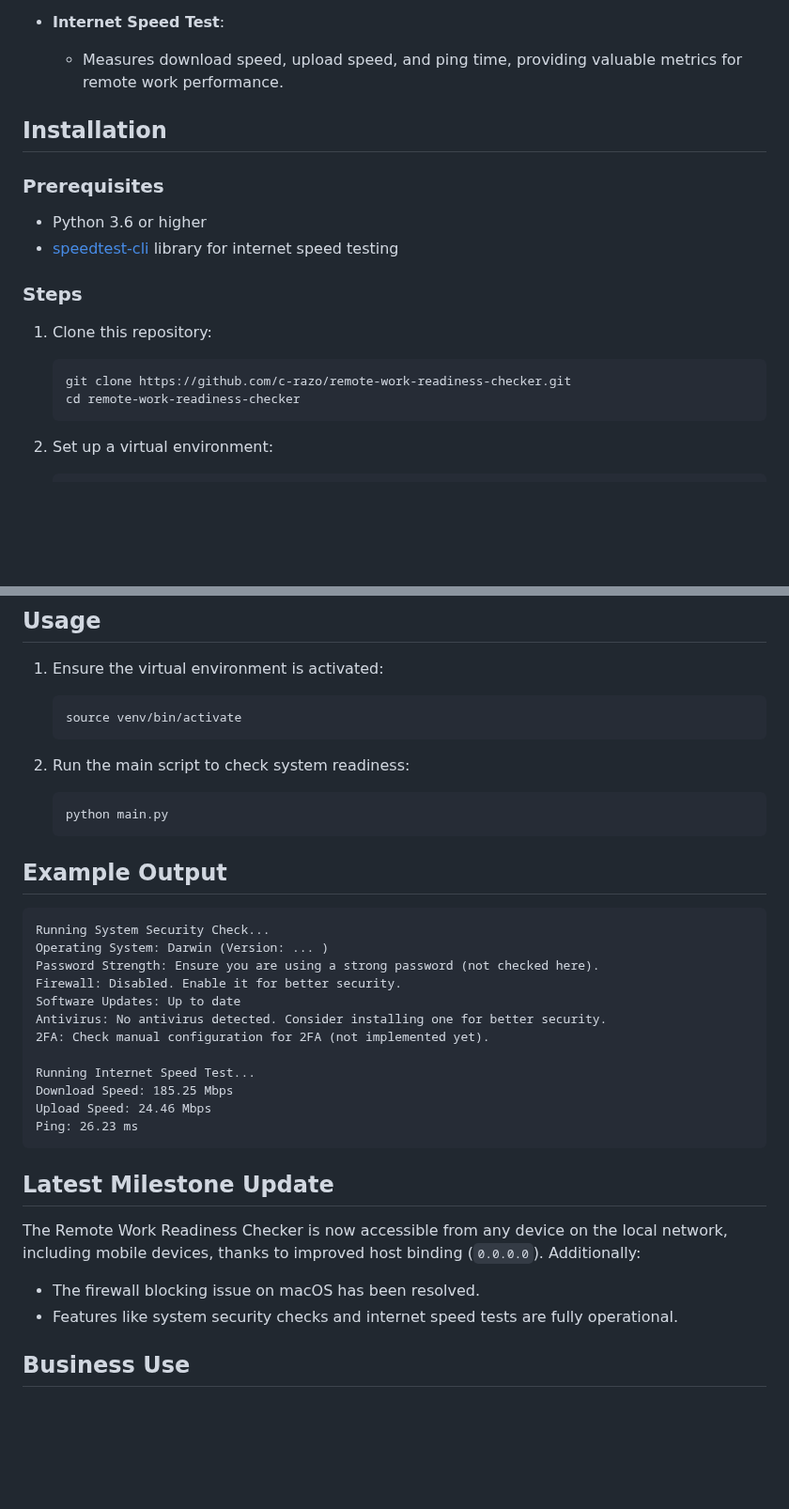
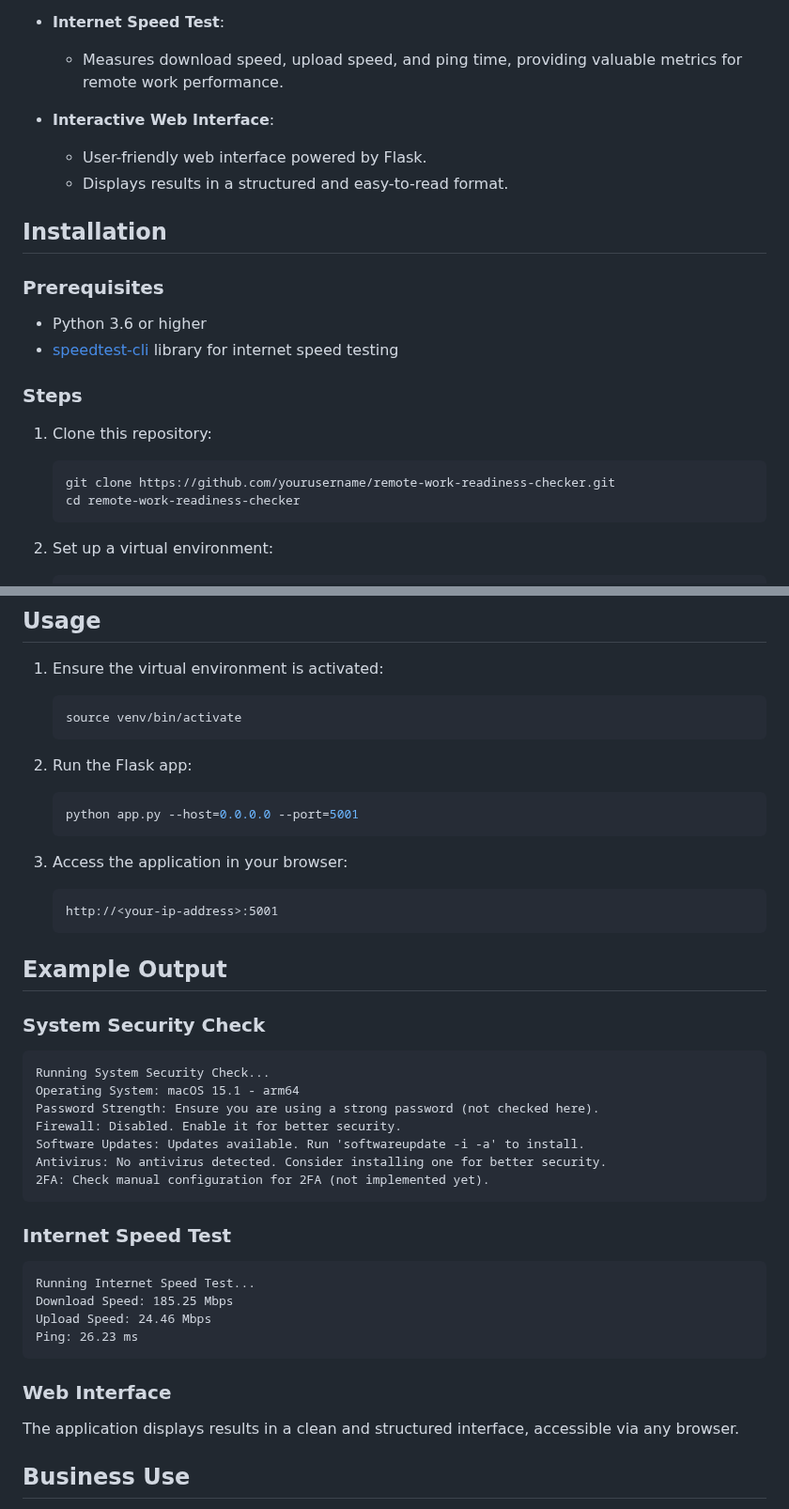
Before and after one commit to c-razo/remote-work-readiness-checker, a Markdown page: README.md, 2 parts joined by grey strips. Shown at 94% size. Rendered like a GitHub page; blank space fills up the shorter version.

````diff
--- a/README.md
+++ b/README.md
@@ -16,6 +16,10 @@ The Remote Work Readiness Checker is a Python-based tool designed to evaluate re
 - **Internet Speed Test**:
   - Measures download speed, upload speed, and ping time, providing valuable metrics for remote work performance.
 
+- **Interactive Web Interface**:
+  - User-friendly web interface powered by Flask.
+  - Displays results in a structured and easy-to-read format.
+
 ## Installation
 
 ### Prerequisites
@@ -25,7 +29,7 @@ The Remote Work Readiness Checker is a Python-based tool designed to evaluate re
 ### Steps
 1. Clone this repository:
    ```bash
-   git clone https://github.com/c-razo/remote-work-readiness-checker.git
+   git clone https://github.com/yourusername/remote-work-readiness-checker.git
    cd remote-work-readiness-checker
    ```
 
@@ -46,31 +50,38 @@ The Remote Work Readiness Checker is a Python-based tool designed to evaluate re
    source venv/bin/activate
    ```
 
-2. Run the main script to check system readiness:
+2. Run the Flask app:
    ```bash
-   python main.py
+   python app.py --host=0.0.0.0 --port=5001
+   ```
+
+3. Access the application in your browser:
+   ```
+   http://<your-ip-address>:5001
    ```
 
 ## Example Output
+### System Security Check
 ```plaintext
 Running System Security Check...
-Operating System: Darwin (Version: ... )
+Operating System: macOS 15.1 - arm64
 Password Strength: Ensure you are using a strong password (not checked here).
 Firewall: Disabled. Enable it for better security.
-Software Updates: Up to date
+Software Updates: Updates available. Run 'softwareupdate -i -a' to install.
 Antivirus: No antivirus detected. Consider installing one for better security.
 2FA: Check manual configuration for 2FA (not implemented yet).
+```
 
+### Internet Speed Test
+```plaintext
 Running Internet Speed Test...
 Download Speed: 185.25 Mbps
 Upload Speed: 24.46 Mbps
 Ping: 26.23 ms
 ```
 
-## Latest Milestone Update
-The Remote Work Readiness Checker is now accessible from any device on the local network, including mobile devices, thanks to improved host binding (`0.0.0.0`). Additionally:
-- The firewall blocking issue on macOS has been resolved.
-- Features like system security checks and internet speed tests are fully operational.
+### Web Interface
+The application displays results in a clean and structured interface, accessible via any browser.
 
 ## Business Use
 
````
